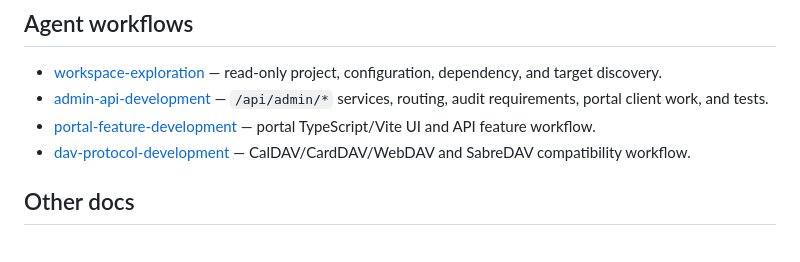
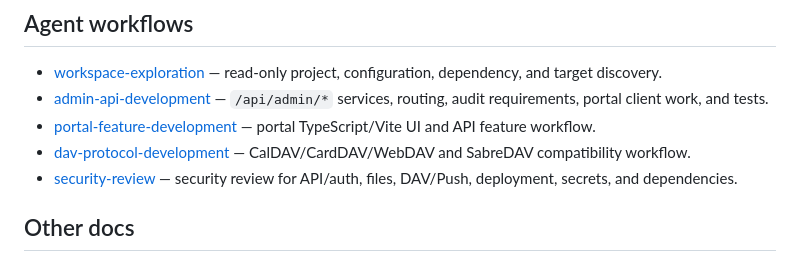
Before and after one commit to offsyanka99/AngaraDAV, a Markdown page: AGENTS.md, the part around the change. GitHub-like rendering.

Commit message:
docs: add security review skill

```diff
--- a/AGENTS.md
+++ b/AGENTS.md
@@ -49,6 +49,7 @@ Full detail in the [test-engineer agent](.github/agents/test-engineer.agent.md).
 - [admin-api-development](.github/skills/admin-api-development/SKILL.md) — `/api/admin/*` services, routing, audit requirements, portal client work, and tests.
 - [portal-feature-development](.github/skills/portal-feature-development/SKILL.md) — portal TypeScript/Vite UI and API feature workflow.
 - [dav-protocol-development](.github/skills/dav-protocol-development/SKILL.md) — CalDAV/CardDAV/WebDAV and SabreDAV compatibility workflow.
+- [security-review](.github/skills/security-review/SKILL.md) — security review for API/auth, files, DAV/Push, deployment, secrets, and dependencies.
 
 ## Other docs
 
```
Also changed, not shown: 1 other file.
